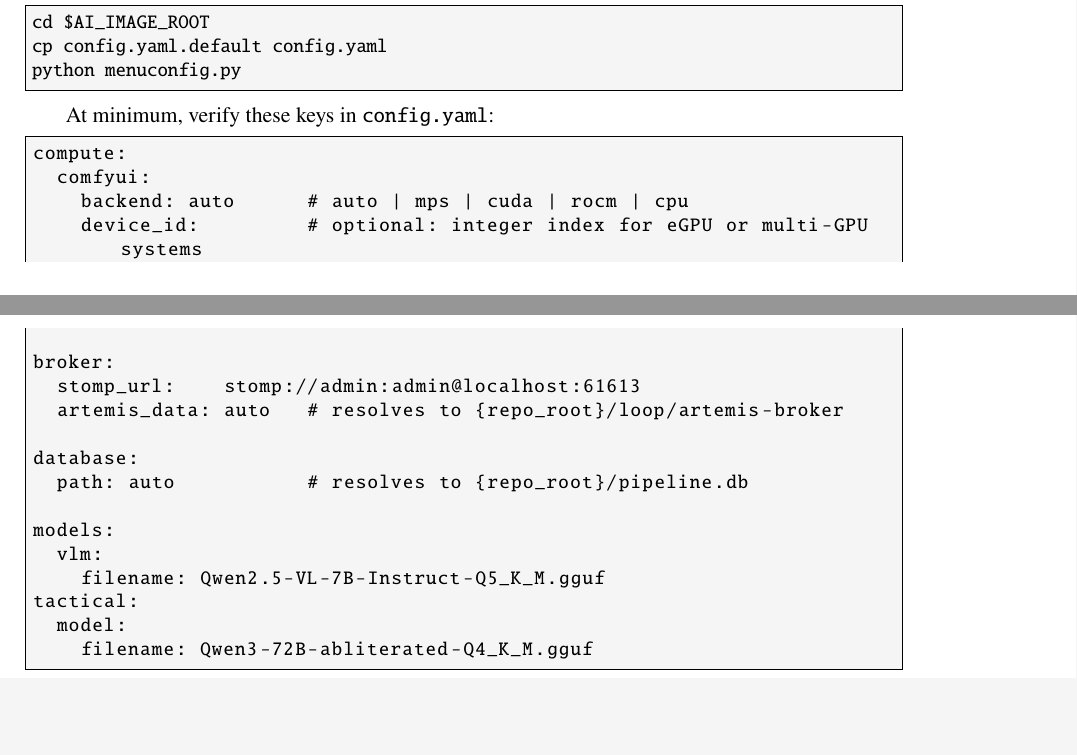
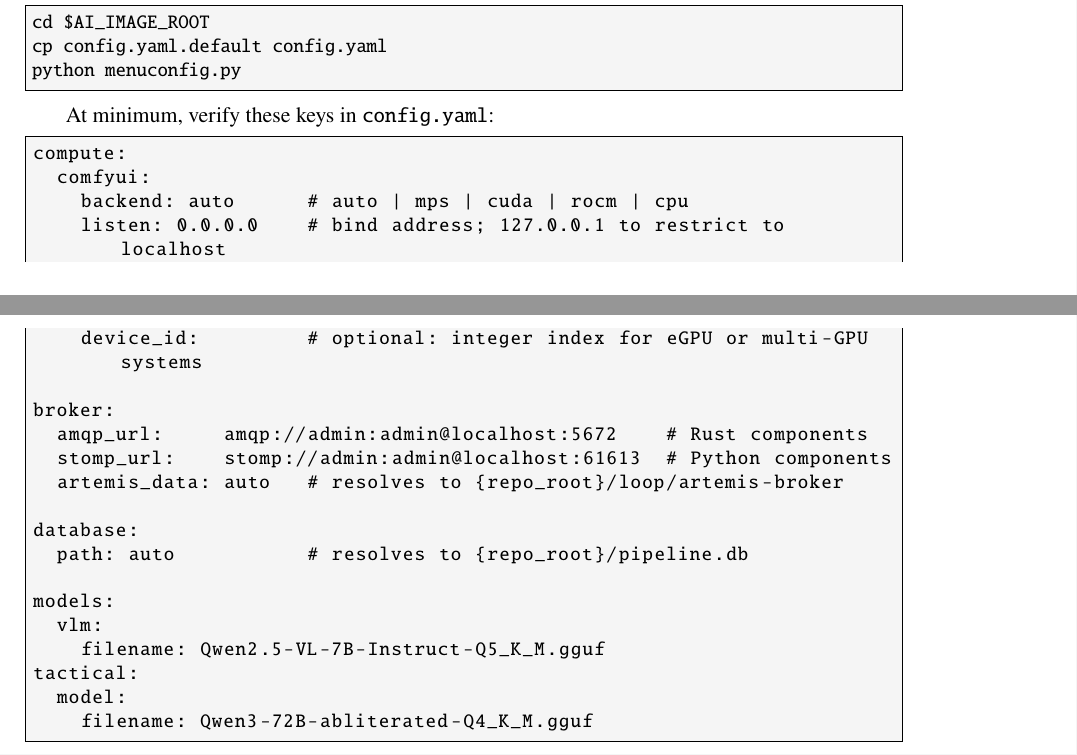
Before and after one commit to pleappleappleap/ai-generator-loop, a LaTeX document (ARCHITECTURE.tex): two parts of pages 8 and 9 of 19 before the commit and two parts of pages 8 and 9 of 20 after it, joined at a grey line, cut so that both start at the same text, the shorter picture padded with empty space. Compiled offline with pdfLaTeX.

Commit message:
docs: sync ARCHITECTURE.tex with current design — amqp_url, listen, no Redis

```diff
--- a/ARCHITECTURE.tex
+++ b/ARCHITECTURE.tex
@@ -435,10 +435,12 @@ At minimum, verify these keys in \texttt{config.yaml}:
 compute:
   comfyui:
     backend: auto      # auto | mps | cuda | rocm | cpu
+    listen: 0.0.0.0    # bind address; 127.0.0.1 to restrict to localhost
     device_id:         # optional: integer index for eGPU or multi-GPU systems
 
 broker:
-  stomp_url:    stomp://admin:admin@localhost:61613
+  amqp_url:     amqp://admin:admin@localhost:5672    # Rust components
+  stomp_url:    stomp://admin:admin@localhost:61613  # Python components
   artemis_data: auto   # resolves to {repo_root}/loop/artemis-broker
 
 database:
```
Also changed, not shown: ARCHITECTURE.tex (2 more changed lines).
